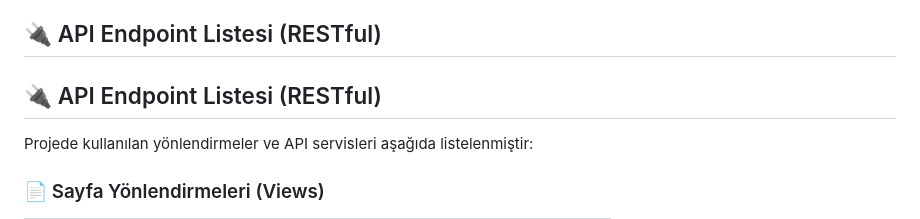
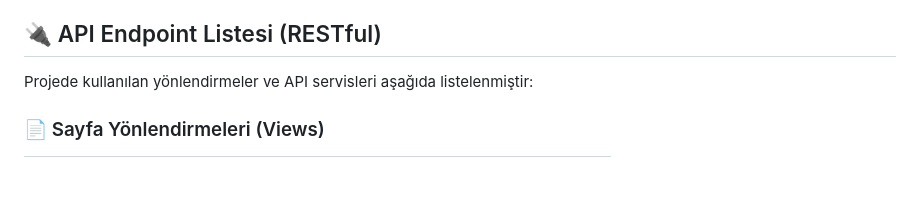
Before and after one commit to Dogukan-35/gediz-kds-proje, a Markdown page: README.md, the part around the change. Rendered like a GitHub page; blank space fills up the shorter version.

Commit message:
API tablosu duzeltildi

```diff
--- a/README.md
+++ b/README.md
@@ -53,8 +53,6 @@ Projeyi kendi bilgisayarınızda çalıştırmak için aşağıdaki adımları s
 
 ## 🔌 API Endpoint Listesi (RESTful)
 
-## 🔌 API Endpoint Listesi (RESTful)
-
 Projede kullanılan yönlendirmeler ve API servisleri aşağıda listelenmiştir:
 
 ### 📄 Sayfa Yönlendirmeleri (Views)
```
